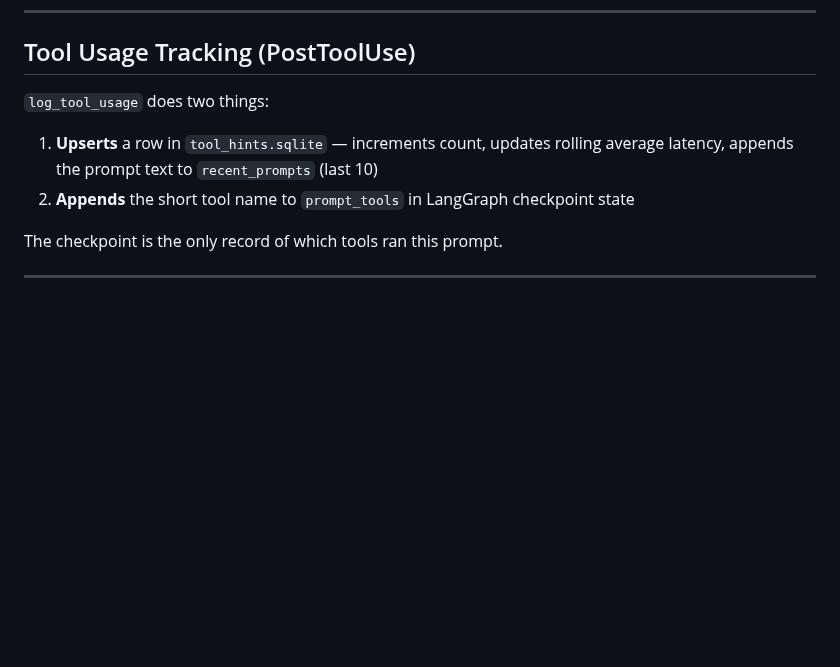
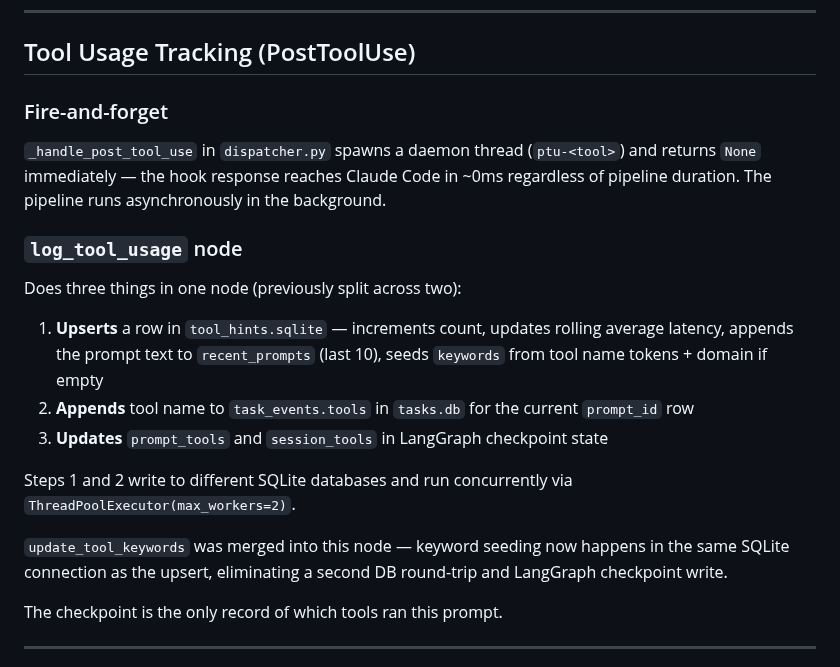
Before and after one commit to debaditya-mohankudo/Lite-Task-Framework-w-Claude-hooks, a Markdown page: docs/arch/graph_pipeline.md, the part around one of its changes. Rendered like a GitHub page; blank space fills up the shorter version.

```diff
--- a/docs/arch/graph_pipeline.md
+++ b/docs/arch/graph_pipeline.md
@@ -153,10 +174,21 @@ This is the correct way to inspect live state mid-conversation when `prompt_id`/
 
 ## Tool Usage Tracking (PostToolUse)
 
-`log_tool_usage` does two things:
+### Fire-and-forget
 
-1. **Upserts** a row in `tool_hints.sqlite` — increments count, updates rolling average latency, appends the prompt text to `recent_prompts` (last 10)
-2. **Appends** the short tool name to `prompt_tools` in LangGraph checkpoint state
+`_handle_post_tool_use` in `dispatcher.py` spawns a daemon thread (`ptu-<tool>`) and returns `None` immediately — the hook response reaches Claude Code in ~0ms regardless of pipeline duration. The pipeline runs asynchronously in the background.
+
+### `log_tool_usage` node
+
+Does three things in one node (previously split across two):
+
+1. **Upserts** a row in `tool_hints.sqlite` — increments count, updates rolling average latency, appends the prompt text to `recent_prompts` (last 10), seeds `keywords` from tool name tokens + domain if empty
+2. **Appends** tool name to `task_events.tools` in `tasks.db` for the current `prompt_id` row
+3. **Updates** `prompt_tools` and `session_tools` in LangGraph checkpoint state
+
+Steps 1 and 2 write to different SQLite databases and run concurrently via `ThreadPoolExecutor(max_workers=2)`.
+
+`update_tool_keywords` was merged into this node — keyword seeding now happens in the same SQLite connection as the upsert, eliminating a second DB round-trip and LangGraph checkpoint write.
 
 The checkpoint is the only record of which tools ran this prompt.
 
```
Also changed, not shown: other parts of docs/arch/graph_pipeline.md (+39 -18 lines), docs/arch/gates.md (+31 -6 lines).
